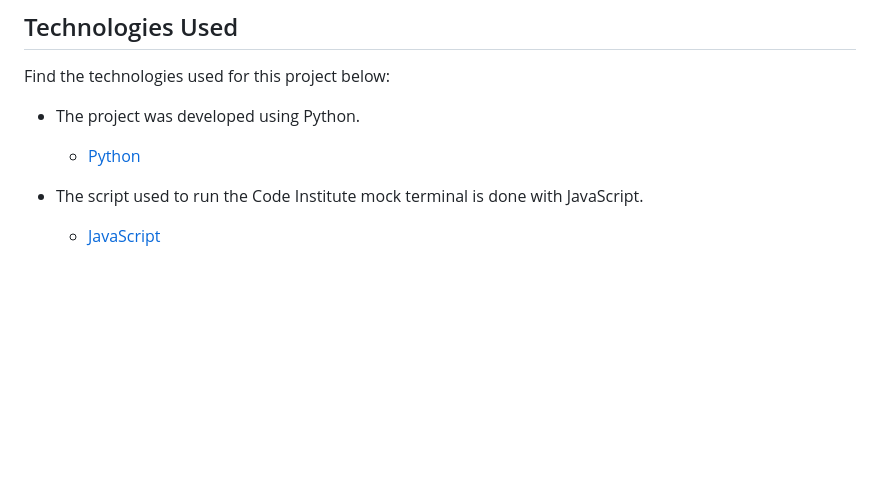
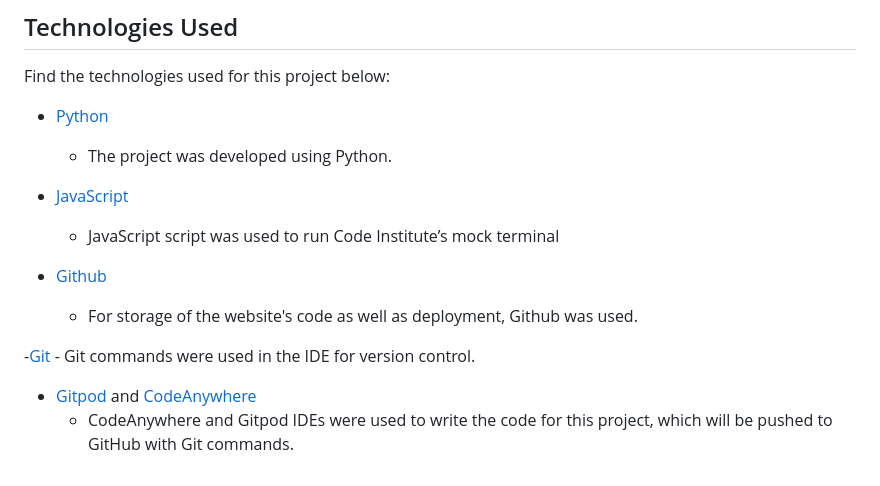
Before and after one commit to devnickocodes/to-do-list-project, a Markdown page: README.md, the part around the change. GitHub-like rendering; blank space fills up the shorter version.

Commit message:
change the layout of the technologies used section in the README file and add IDEs

```diff
--- a/README.md
+++ b/README.md
@@ -136,8 +136,17 @@ This feature displays goodbye messages and stops the running of the app.
 
 Find the technologies used for this project below:
 
-- The project was developed using Python.
-    - [Python](https://en.wikipedia.org/wiki/Python_(programming_language))
+- [Python](https://en.wikipedia.org/wiki/Python_(programming_language))
+    - The project was developed using Python.
 
-- The script used to run the Code Institute mock terminal is done with JavaScript.
-    - [JavaScript](https://en.wikipedia.org/wiki/JavaScript)
+- [JavaScript](https://developer.mozilla.org/en-US/docs/Web/JavaScript)
+    - JavaScript script was used to run Code Institute’s mock terminal
+
+- [Github](https://github.com/)
+    - For storage of the website's code as well as deployment, Github was used.
+
+-[Git](https://git-scm.com/)
+    - Git commands were used in the IDE for version control.
+
+- [Gitpod](https://gitpod.io/) and [CodeAnywhere](https://codeanywhere.com/solutions/collaborate)
+    - CodeAnywhere and Gitpod IDEs were used to write the code for this project, which will be pushed to GitHub with Git commands.
```
